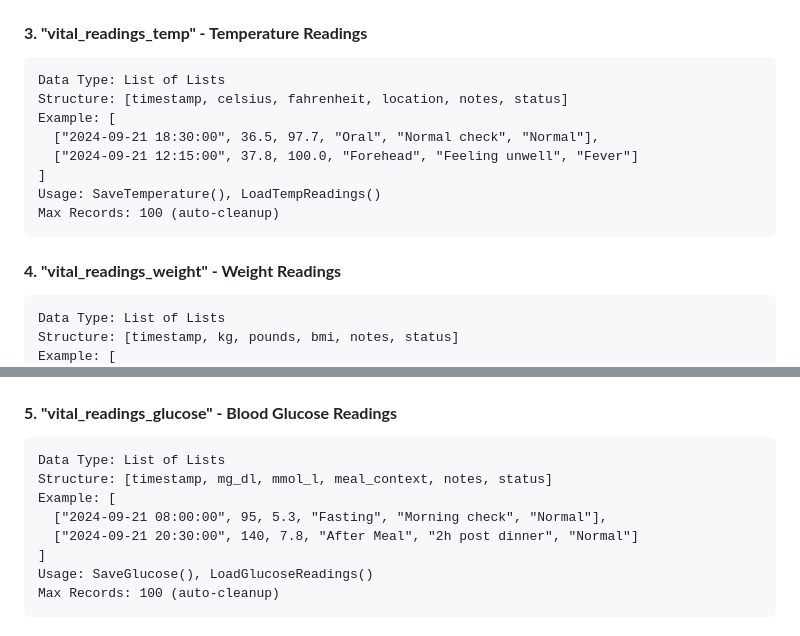
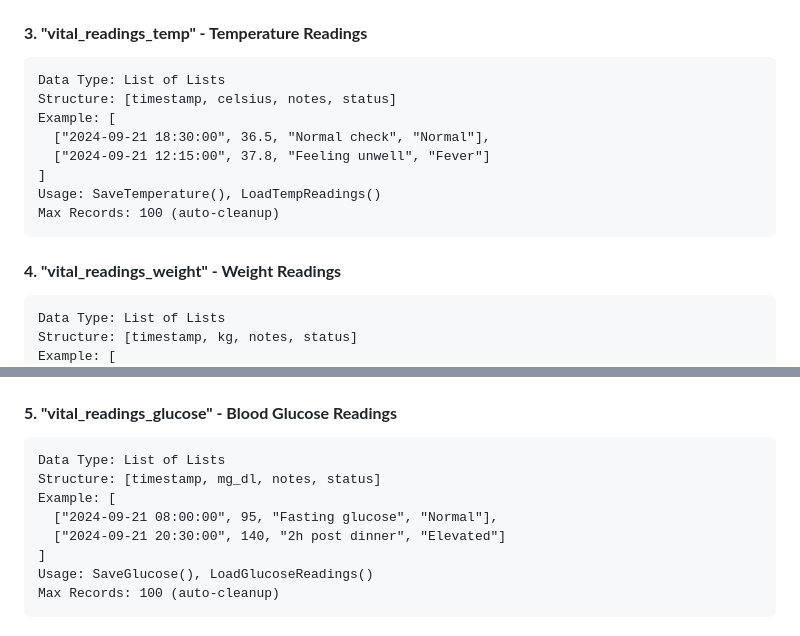
Before and after one commit to thiago2santos/vitalsync, a Markdown page: docs/implementation/TINYDB_NAMESPACE_DEFINITION.md, 2 parts joined by grey strips. GitHub-like rendering.

````diff
--- a/docs/implementation/TINYDB_NAMESPACE_DEFINITION.md
+++ b/docs/implementation/TINYDB_NAMESPACE_DEFINITION.md
@@ -58,10 +58,10 @@ Max Records: 100 (auto-cleanup)
 #### **3. "vital_readings_temp" - Temperature Readings**
 ```
 Data Type: List of Lists
-Structure: [timestamp, celsius, fahrenheit, location, notes, status]
+Structure: [timestamp, celsius, notes, status]
 Example: [
-  ["2024-09-21 18:30:00", 36.5, 97.7, "Oral", "Normal check", "Normal"],
-  ["2024-09-21 12:15:00", 37.8, 100.0, "Forehead", "Feeling unwell", "Fever"]
+  ["2024-09-21 18:30:00", 36.5, "Normal check", "Normal"],
+  ["2024-09-21 12:15:00", 37.8, "Feeling unwell", "Fever"]
 ]
 Usage: SaveTemperature(), LoadTempReadings()
 Max Records: 100 (auto-cleanup)
@@ -70,5 +70,5 @@ Max Records: 100 (auto-cleanup)
 #### **4. "vital_readings_weight" - Weight Readings**
 ```
 Data Type: List of Lists
-Structure: [timestamp, kg, pounds, bmi, notes, status]
+Structure: [timestamp, kg, notes, status]
 Example: [
@@ -82,10 +82,10 @@ Max Records: 100 (auto-cleanup)
 #### **5. "vital_readings_glucose" - Blood Glucose Readings**
 ```
 Data Type: List of Lists
-Structure: [timestamp, mg_dl, mmol_l, meal_context, notes, status]
+Structure: [timestamp, mg_dl, notes, status]
 Example: [
-  ["2024-09-21 08:00:00", 95, 5.3, "Fasting", "Morning check", "Normal"],
-  ["2024-09-21 20:30:00", 140, 7.8, "After Meal", "2h post dinner", "Normal"]
+  ["2024-09-21 08:00:00", 95, "Fasting glucose", "Normal"],
+  ["2024-09-21 20:30:00", 140, "2h post dinner", "Elevated"]
 ]
 Usage: SaveGlucose(), LoadGlucoseReadings()
 Max Records: 100 (auto-cleanup)
````
Also changed, not shown: other parts of docs/implementation/TINYDB_NAMESPACE_DEFINITION.md (+2 -2 lines), docs/implementation/VITAL_SIGNS_COMPLETE_IMPLEMENTATION.md (+5 -10 lines).
